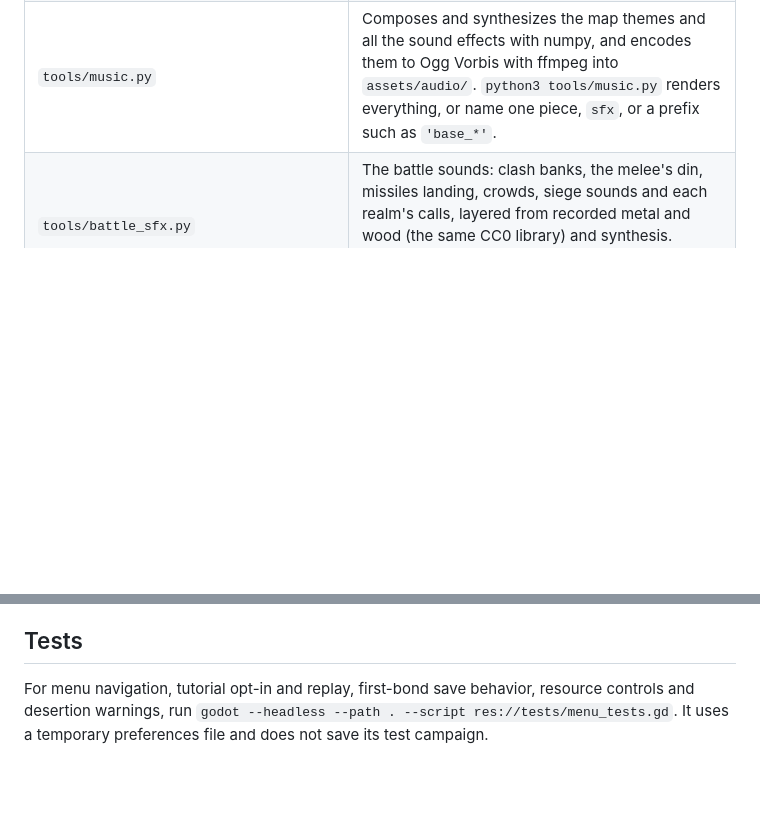
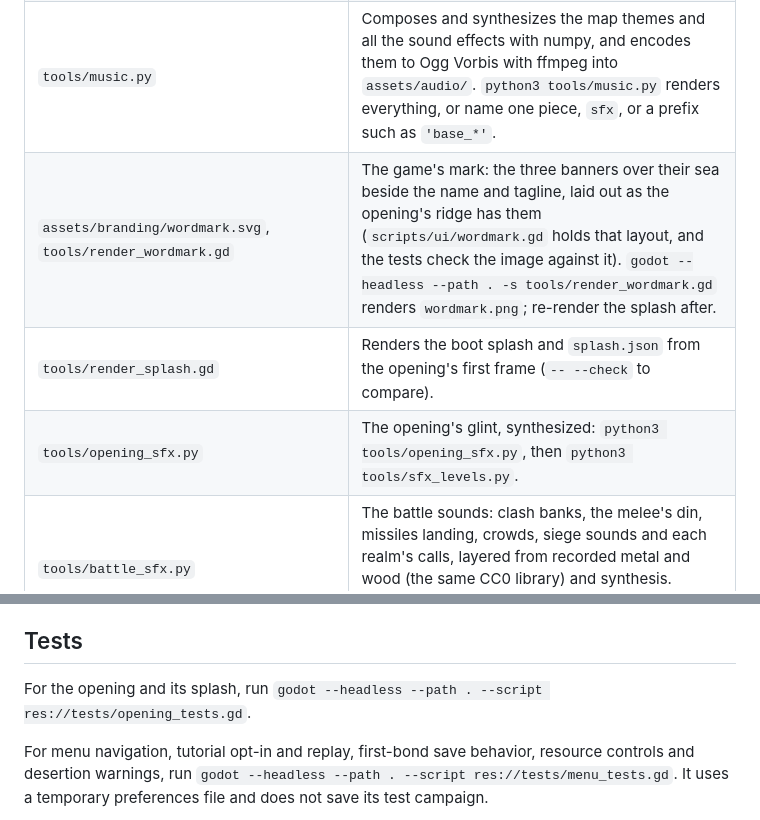
Before and after one commit to chanderson7/GamePtotype, a Markdown page: README.md, 2 parts joined by grey strips. GitHub-like rendering; blank space fills up the shorter version.

```diff
--- a/README.md
+++ b/README.md
@@ -179,6 +179,9 @@ The project uses the Compatibility renderer, which also runs in the iOS Simulato
 | `tools/map_sprites.py` | Where the map's pixel art is drawn. `python3 tools/map_sprites.py preview/`. |
 | `shaders/` | The map's sea, land and sky (the hour's light and cloud shadows). |
 | `tools/music.py` | Composes and synthesizes the map themes and all the sound effects with numpy, and encodes them to Ogg Vorbis with ffmpeg into `assets/audio/`. `python3 tools/music.py` renders everything, or name one piece, `sfx`, or a prefix such as `'base_*'`. |
+| `assets/branding/wordmark.svg`, `tools/render_wordmark.gd` | The game's mark: the three banners over their sea beside the name and tagline, laid out as the opening's ridge has them (`scripts/ui/wordmark.gd` holds that layout, and the tests check the image against it). `godot --headless --path . -s tools/render_wordmark.gd` renders `wordmark.png`; re-render the splash after. |
+| `tools/render_splash.gd` | Renders the boot splash and `splash.json` from the opening's first frame (`-- --check` to compare). |
+| `tools/opening_sfx.py` | The opening's glint, synthesized: `python3 tools/opening_sfx.py`, then `python3 tools/sfx_levels.py`. |
 | `tools/battle_sfx.py` | The battle sounds: clash banks, the melee's din, missiles landing, crowds, siege sounds and each realm's calls, layered from recorded metal and wood (the same CC0 library) and synthesis. `python3 tools/music.py battle_sfx` renders them. |
 | `tools/orchestral.py`, `tools/sampler.py` | The orchestral pieces (Home, the campfire versions, the battle's layers, its stingers and aftermath), played by recorded instruments from the VS Chamber Orchestra Community Edition (public domain, CC0). Run `tools/fetch_samples.sh` once to fetch the few folders used (not committed; the rendered music is). |
 | `scripts/audio/sound.gd` | Music and sound (an autoload): music and ambience crossfades, separate movement loops, the battle's music (deployment, then four layers in step faded by the fighting and by who is winning, a stinger on the beat and a piece under the results), an effects pool and a pool of placed battle sounds (takes that never repeat, groups for melee, missiles, voices and cues through a limiter, caps on how many play at once, the field dulled when the view is far off, the melee's din following the fight), button clicks, and the music and sound switches. |
@@ -204,6 +207,8 @@ The project uses the Compatibility renderer, which also runs in the iOS Simulato
 The rules don't touch the screen, in battles and on the map alike, so both sims can be tested headless. Battles take and return plain data: an army goes in as `[{id, type, men, xp, level}]`, and `result_for()` hands back survivors and kills per squad. Auto-resolve returns the same shape, so a fight you send your men into lands on the warband exactly like one you led.
 
 ## Tests
+
+For the opening and its splash, run `godot --headless --path . --script res://tests/opening_tests.gd`.
 
 For menu navigation, tutorial opt-in and replay, first-bond save behavior, resource controls and desertion warnings, run `godot --headless --path . --script res://tests/menu_tests.gd`. It uses a temporary preferences file and does not save its test campaign.
 
```
Also changed, not shown: other parts of README.md (+1 -1 lines), docs/opening-animation-plan.md (+24 -4 lines), assets/splash.png, docs/mockups/opening-as-built.png (added), 9 other files.
